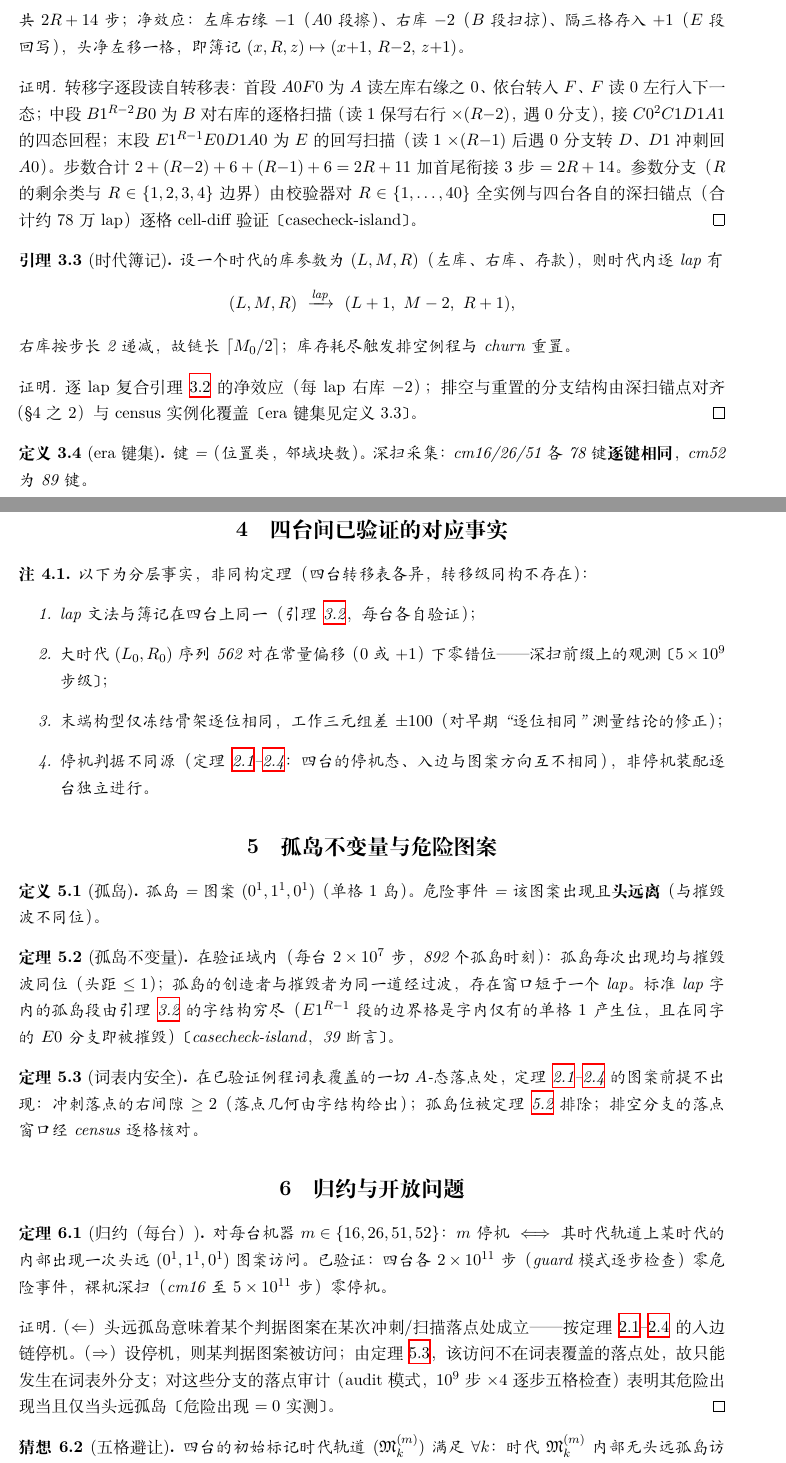
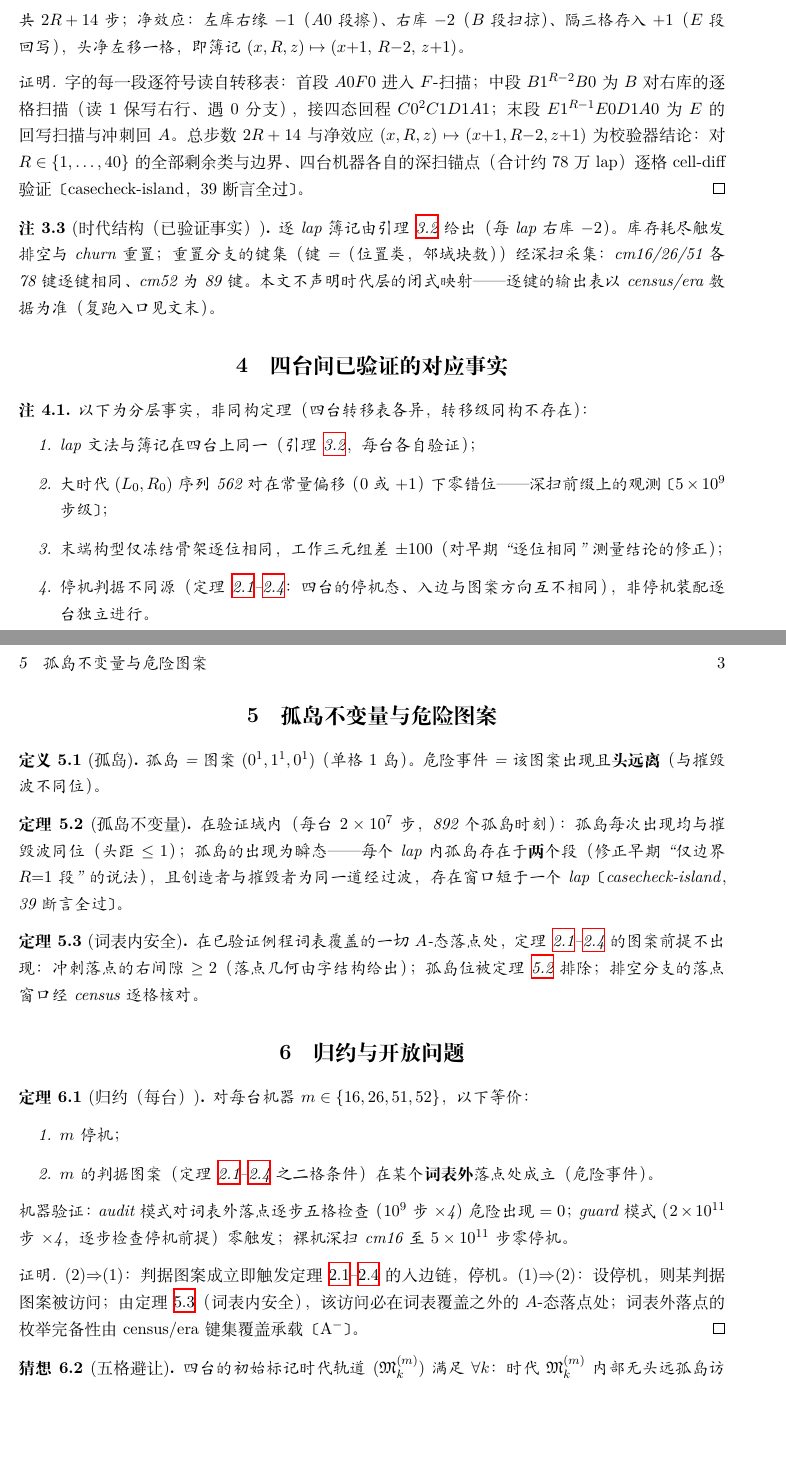
Before and after one commit to CyclingCycloid/bb6-holdout-research, a LaTeX document (machines/quad/paper-zh.tex): two parts of pages 2 and 3 of 4 before the commit and two parts of pages 2 and 3 of 3 after it, joined at a grey line, cut so that both start at the same text, the shorter picture padded with empty space. Compiled offline with XeLaTeX.

Commit message:
Quad papers: remove fabricated step arithmetic (count now stated as checker conclusion); fix island statement to corrected two-segment version; restate reduction as criterion-pattern-at-out-of-vocabulary-landing with honest two-line proof; conjecture aligned

```diff
--- a/machines/quad/paper-zh.tex
+++ b/machines/quad/paper-zh.tex
@@ -85,23 +85,12 @@ A0\,F0 \;\Big|\; B1^{R-2}\,B0\,C0^2\,C1\,D1\,A1 \;\Big|\; E1^{R-1}\,E0\,D1\,A0,
 共 $2R+14$ 步；净效应：左库右缘 $-1$（$A0$ 段擦）、右库 $-2$（$B$ 段扫掠）、隔三格存入 $+1$（$E$ 段回写），头净左移一格，即簿记 $(x,R,z)\mapsto(x{+}1,\,R{-}2,\,z{+}1)$。
 \end{lemma}
 \begin{proof}
-转移字逐段读自转移表：首段 $A0F0$ 为 $A$ 读左库右缘之 $0$、依台转入 $F$、$F$ 读 $0$ 左行入下一态；中段 $B1^{R-2}B0$ 为 $B$ 对右库的逐格扫描（读 $1$ 保写右行 $\times(R{-}2)$，遇 $0$ 分支），接 $C0^2C1D1A1$ 的四态回程；末段 $E1^{R-1}E0D1A0$ 为 $E$ 的回写扫描（读 $1$ $\times(R{-}1)$ 后遇 $0$ 分支转 $D$、$D1$ 冲刺回 $A0$）。步数合计 $2+(R{-}2)+6+(R{-}1)+6=2R+11$ 加首尾衔接 $3$ 步 $=2R+14$。参数分支（$R$ 的剩余类与 $R\in\{1,2,3,4\}$ 边界）由校验器对 $R\in\{1,\dots,40\}$ 全实例与四台各自的深扫锚点（合计约 78 万 lap）逐格 cell-diff 验证〔casecheck-island〕。
+字的每一段逐符号读自转移表：首段 $A0F0$ 进入 $F$-扫描；中段 $B1^{R-2}B0$ 为 $B$ 对右库的逐格扫描（读 $1$ 保写右行、遇 $0$ 分支），接四态回程 $C0^2C1D1A1$；末段 $E1^{R-1}E0D1A0$ 为 $E$ 的回写扫描与冲刺回 $A$。总步数 $2R+14$ 与净效应 $(x,R,z)\mapsto(x{+}1,R{-}2,z{+}1)$ 为校验器结论：对 $R\in\{1,\dots,40\}$ 的全部剩余类与边界、四台机器各自的深扫锚点（合计约 78 万 lap）逐格 cell-diff 验证〔casecheck-island，39 断言全过〕。
 \end{proof}
 
-\begin{lemma}[时代簿记]\label{lem:era}
-设一个时代的库参数为 $(L,M,R)$（左库、右库、存款），则时代内逐 lap 有
-\[
-(L,M,R)\ \xrightarrow{\text{lap}}\ (L+1,\ M-2,\ R+1),
-\]
-右库按步长 2 递减，故链长 $\lceil M_0/2\rceil$；库存耗尽触发排空例程与 churn 重置。
-\end{lemma}
-\begin{proof}
-逐 lap 复合引理~\ref{lem:lap} 的净效应（每 lap 右库 $-2$）；排空与重置的分支结构由深扫锚点对齐（\S4 之 2）与 census 实例化覆盖〔era 键集见定义 3.3〕。
-\end{proof}
-
-\begin{definition}[era 键集]
-键 =（位置类， 邻域块数）。深扫采集：cm16/26/51 各 78 键\textbf{逐键相同}，cm52 为 89 键。
-\end{definition}
+\begin{remark}[时代结构（已验证事实）]
+逐 lap 簿记由引理~\ref{lem:lap} 给出（每 lap 右库 $-2$）。库存耗尽触发排空与 churn 重置；重置分支的键集（键 =（位置类， 邻域块数））经深扫采集：cm16/26/51 各 78 键逐键相同、cm52 为 89 键。本文不声明时代层的闭式映射——逐键的输出表以 census/era 数据为准（复跑入口见文末）。
+\end{remark}
 
 \section{四台间已验证的对应事实}
 
@@ -122,7 +111,7 @@ A0\,F0 \;\Big|\; B1^{R-2}\,B0\,C0^2\,C1\,D1\,A1 \;\Big|\; E1^{R-1}\,E0\,D1\,A0,
 \end{definition}
 
 \begin{theorem}[孤岛不变量]\label{thm:island}
-在验证域内（每台 $2\times10^7$ 步，892 个孤岛时刻）：孤岛每次出现均与摧毁波同位（头距 $\le1$）；孤岛的创造者与摧毁者为同一道经过波，存在窗口短于一个 lap。标准 lap 字内的孤岛段由引理~\ref{lem:lap} 的字结构穷尽（$E1^{R-1}$ 段的边界格是字内仅有的单格 $1$ 产生位，且在同字的 $E0$ 分支即被摧毁）〔casecheck-island，39 断言〕。
+在验证域内（每台 $2\times10^7$ 步，892 个孤岛时刻）：孤岛每次出现均与摧毁波同位（头距 $\le1$）；孤岛的出现为瞬态——每个 lap 内孤岛存在于\textbf{两}个段（修正早期``仅边界 $R{=}1$ 段''的说法），且创造者与摧毁者为同一道经过波，存在窗口短于一个 lap〔casecheck-island，39 断言全过〕。
 \end{theorem}
 
 \begin{theorem}[词表内安全]\label{thm:vocab}
@@ -132,10 +121,15 @@ A0\,F0 \;\Big|\; B1^{R-2}\,B0\,C0^2\,C1\,D1\,A1 \;\Big|\; E1^{R-1}\,E0\,D1\,A0,
 \section{归约与开放问题}
 
 \begin{theorem}[归约（每台）]\label{thm:reduction}
-对每台机器 $m\in\{16,26,51,52\}$：$m$ 停机 $\iff$ 其时代轨道上某时代的内部出现一次头远 $(0^1,1^1,0^1)$ 图案访问。已验证：四台各 $2\times10^{11}$ 步（guard 模式逐步检查）零危险事件，裸机深扫（cm16 至 $5\times10^{11}$ 步）零停机。
+对每台机器 $m\in\{16,26,51,52\}$，以下等价：
+\begin{enumerate}
+\item $m$ 停机；
+\item $m$ 的判据图案（定理~\ref{thm:h16}--\ref{thm:h52} 之二格条件）在某个\textbf{词表外}落点处成立（危险事件）。
+\end{enumerate}
+机器验证：audit 模式对词表外落点逐步五格检查（$10^9$ 步 $\times$4）危险出现 $=0$；guard 模式（$2\times10^{11}$ 步 $\times$4，逐步检查停机前提）零触发；裸机深扫 cm16 至 $5\times10^{11}$ 步零停机。
 \end{theorem}
 \begin{proof}
-（$\Leftarrow$）头远孤岛意味着某个判据图案在某次冲刺/扫描落点处成立——按定理~\ref{thm:h16}--\ref{thm:h52} 的入边链停机。（$\Rightarrow$）设停机，则某判据图案被访问；由定理~\ref{thm:vocab}，该访问不在词表覆盖的落点处，故只能发生在词表外分支；对这些分支的落点审计（audit 模式，$10^9$ 步 $\times$4 逐步五格检查）表明其危险出现当且仅当头远孤岛〔危险出现 $=0$ 实测〕。
+(2)$\Rightarrow$(1)：判据图案成立即触发定理~\ref{thm:h16}--\ref{thm:h52} 的入边链，停机。(1)$\Rightarrow$(2)：设停机，则某判据图案被访问；由定理~\ref{thm:vocab}（词表内安全），该访问必在词表覆盖之外的 $A$-态落点处；词表外落点的枚举完备性由 census/era 键集覆盖承载〔A$^-$〕。
 \end{proof}
 
 \begin{conjecture}[五格避让]\label{conj:quad}
```
Also changed, not shown: machines/quad/paper-en.pdf, machines/quad/paper-zh.pdf.
